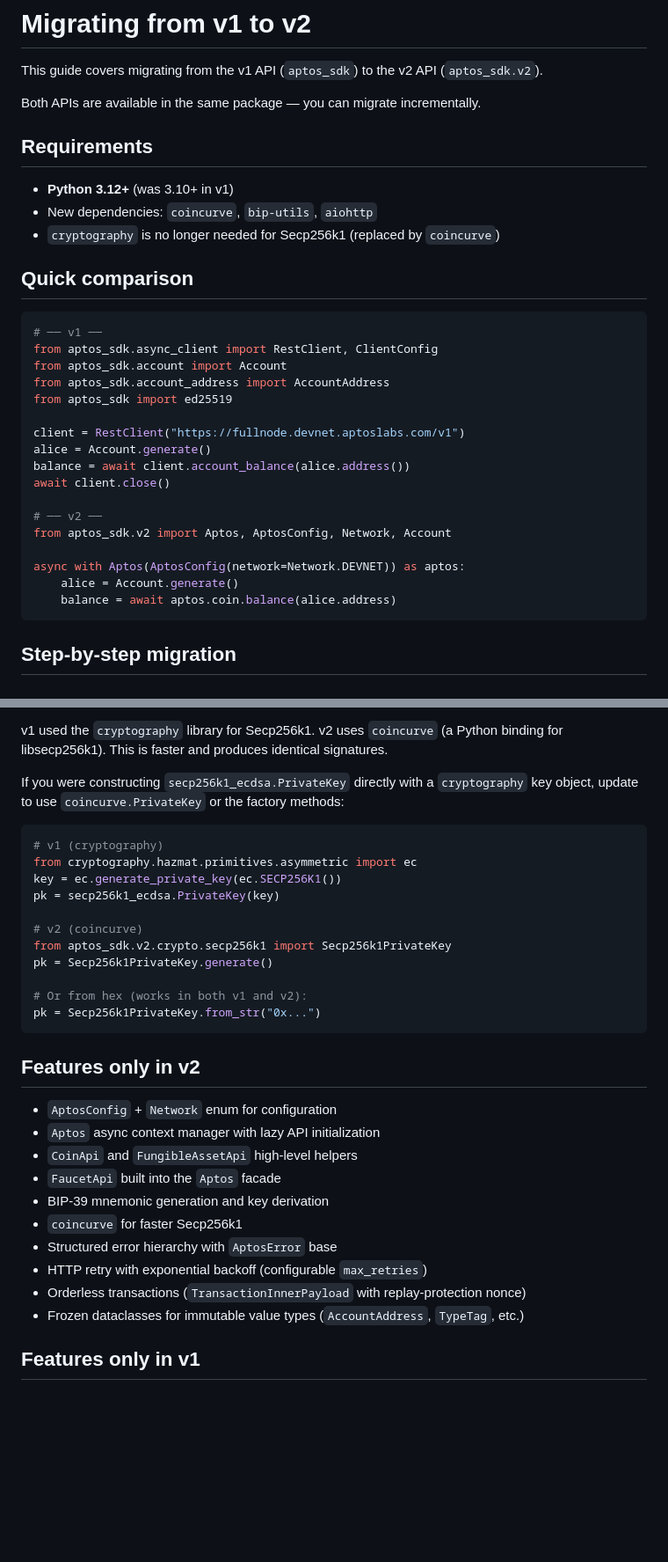
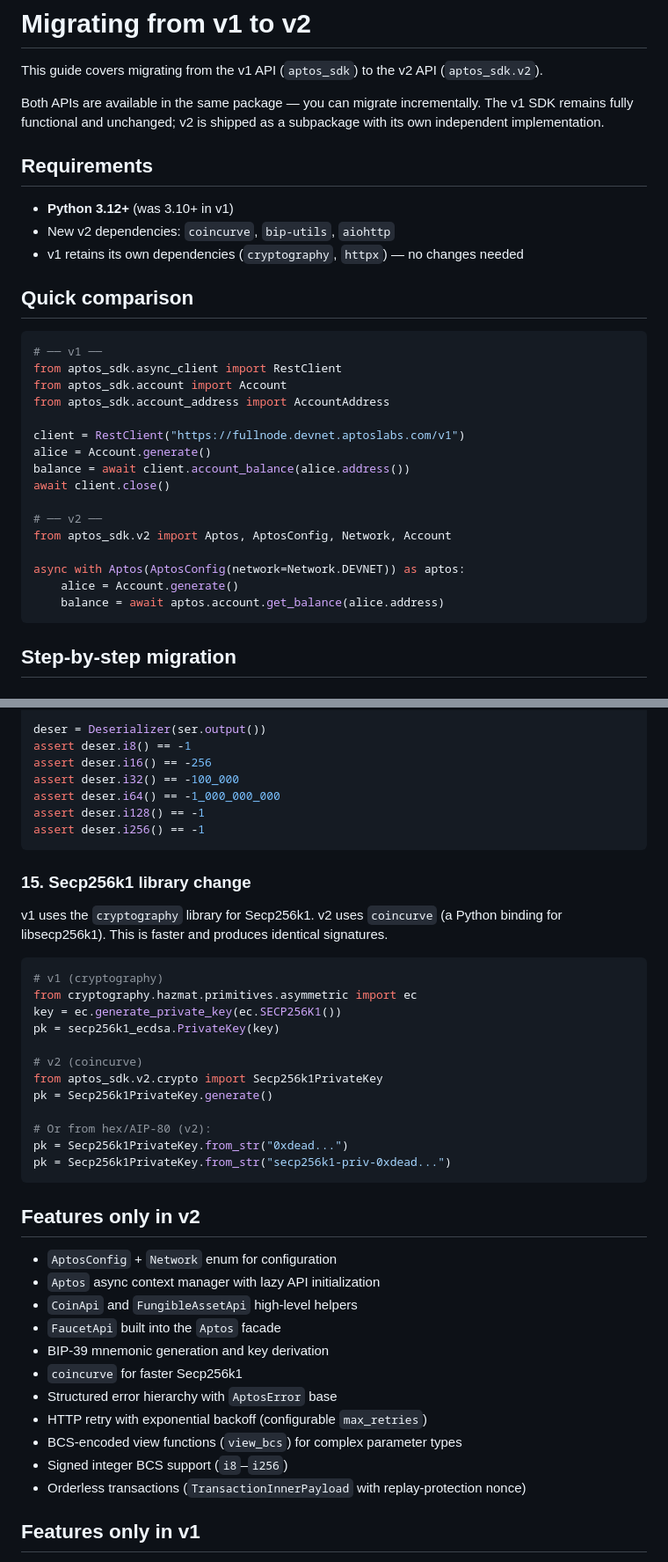
Before and after one commit to aptos-labs/aptos-python-sdk, a Markdown page: MIGRATION.md, 2 parts joined by grey strips. Shown at 88% size. GitHub-like rendering; blank space fills up the shorter version.

````diff
--- a/MIGRATION.md
+++ b/MIGRATION.md
@@ -2,22 +2,21 @@
 
 This guide covers migrating from the v1 API (`aptos_sdk`) to the v2 API (`aptos_sdk.v2`).
 
-Both APIs are available in the same package — you can migrate incrementally.
+Both APIs are available in the same package — you can migrate incrementally. The v1 SDK remains fully functional and unchanged; v2 is shipped as a subpackage with its own independent implementation.
 
 ## Requirements
 
 - **Python 3.12+** (was 3.10+ in v1)
-- New dependencies: `coincurve`, `bip-utils`, `aiohttp`
-- `cryptography` is no longer needed for Secp256k1 (replaced by `coincurve`)
+- New v2 dependencies: `coincurve`, `bip-utils`, `aiohttp`
+- v1 retains its own dependencies (`cryptography`, `httpx`) — no changes needed
 
 ## Quick comparison
 
 ```python
 # ── v1 ──
-from aptos_sdk.async_client import RestClient, ClientConfig
+from aptos_sdk.async_client import RestClient
 from aptos_sdk.account import Account
 from aptos_sdk.account_address import AccountAddress
-from aptos_sdk import ed25519
 
 client = RestClient("https://fullnode.devnet.aptoslabs.com/v1")
 alice = Account.generate()
@@ -29,7 +28,7 @@ from aptos_sdk.v2 import Aptos, AptosConfig, Network, Account
 
 async with Aptos(AptosConfig(network=Network.DEVNET)) as aptos:
     alice = Account.generate()
-    balance = await aptos.coin.balance(alice.address)
+    balance = await aptos.account.get_balance(alice.address)
 ```
 
 ## Step-by-step migration
@@ -284,7 +363,16 @@ from aptos_sdk.v2.bcs import Serializer, Deserializer
 
-v1 used the `cryptography` library for Secp256k1. v2 uses `coincurve` (a Python binding for libsecp256k1). This is faster and produces identical signatures.
+deser = Deserializer(ser.output())
+assert deser.i8() == -1
+assert deser.i16() == -256
+assert deser.i32() == -100_000
+assert deser.i64() == -1_000_000_000
+assert deser.i128() == -1
+assert deser.i256() == -1
+```
 
-If you were constructing `secp256k1_ecdsa.PrivateKey` directly with a `cryptography` key object, update to use `coincurve.PrivateKey` or the factory methods:
+### 15. Secp256k1 library change
+
+v1 uses the `cryptography` library for Secp256k1. v2 uses `coincurve` (a Python binding for libsecp256k1). This is faster and produces identical signatures.
 
 ```python
 # v1 (cryptography)
@@ -293,11 +381,12 @@ key = ec.generate_private_key(ec.SECP256K1())
 pk = secp256k1_ecdsa.PrivateKey(key)
 
 # v2 (coincurve)
-from aptos_sdk.v2.crypto.secp256k1 import Secp256k1PrivateKey
+from aptos_sdk.v2.crypto import Secp256k1PrivateKey
 pk = Secp256k1PrivateKey.generate()
 
-# Or from hex (works in both v1 and v2):
-pk = Secp256k1PrivateKey.from_str("0x...")
+# Or from hex/AIP-80 (v2):
+pk = Secp256k1PrivateKey.from_str("0xdead...")
+pk = Secp256k1PrivateKey.from_str("secp256k1-priv-0xdead...")
 ```
 
 ## Features only in v2
@@ -310,8 +399,9 @@ pk = Secp256k1PrivateKey.from_str("0x...")
 - `coincurve` for faster Secp256k1
 - Structured error hierarchy with `AptosError` base
 - HTTP retry with exponential backoff (configurable `max_retries`)
+- BCS-encoded view functions (`view_bcs`) for complex parameter types
+- Signed integer BCS support (`i8`–`i256`)
 - Orderless transactions (`TransactionInnerPayload` with replay-protection nonce)
-- Frozen dataclasses for immutable value types (`AccountAddress`, `TypeTag`, etc.)
 
 ## Features only in v1
 
````
Also changed, not shown: other parts of MIGRATION.md (+99 -19 lines).
